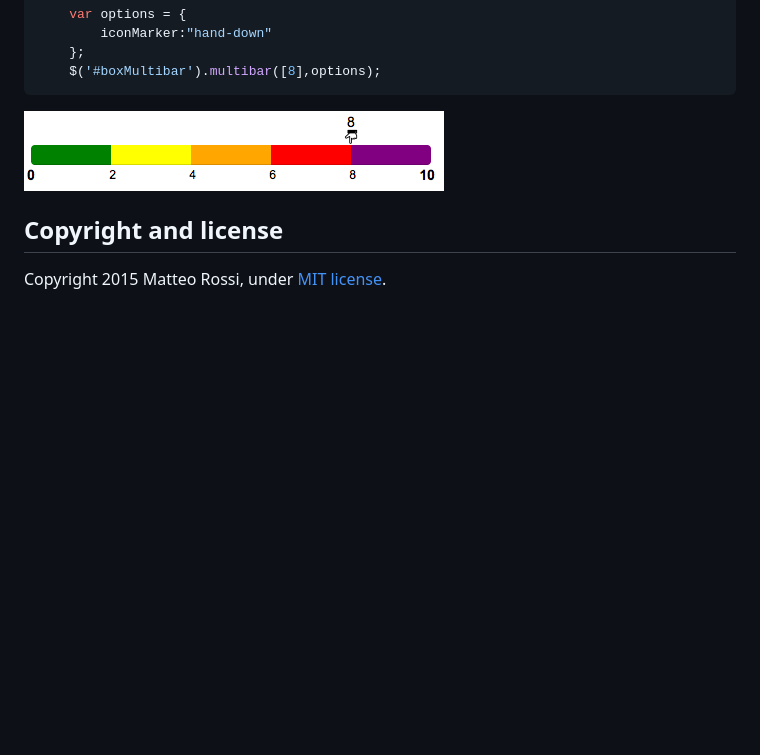
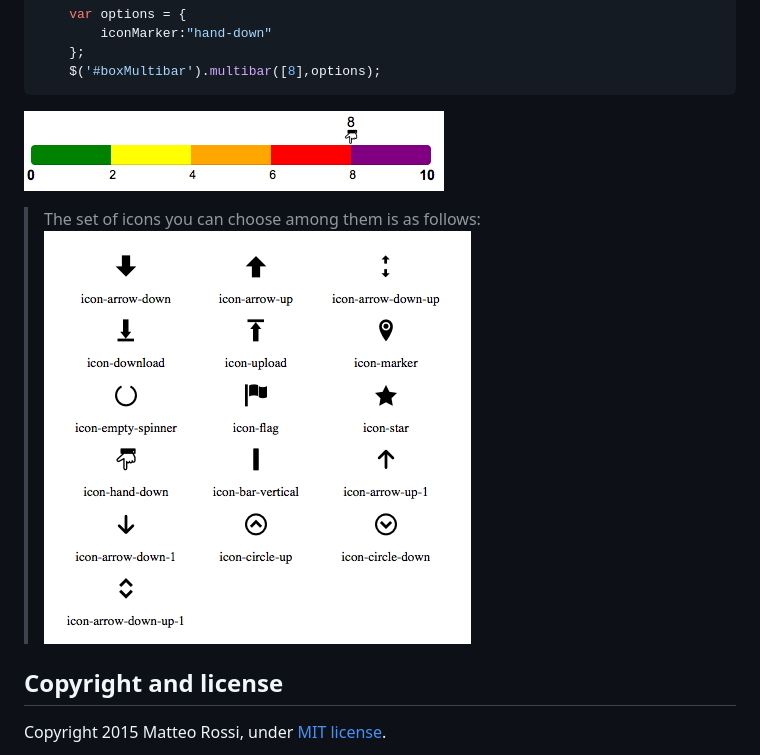
Before and after one commit to teorossi82/jquery-multi-bar, a Markdown page: README.md, the part around the change. GitHub-like rendering; pictures changed too: demo/multi-bar-icon.png (added); blank space fills up the shorter version.

````diff
--- a/README.md
+++ b/README.md
@@ -139,6 +139,10 @@ You can customize the look of your multi-bar through a series of settings:
 ```
 ![Alt text](/demo/options_iconMarker.png "Bar with single marker and options: iconMarker")
 
+> The set of icons you can choose among them is as follows:
+![Alt text](/demo/multi-bar-icon.png "Multi-bar marker's icons")
+
+
 ## Copyright and license
 
 Copyright 2015 Matteo Rossi, under [MIT license](https://github.com/teorossi82/multi-bar/blob/master/LICENSE.md).
````
